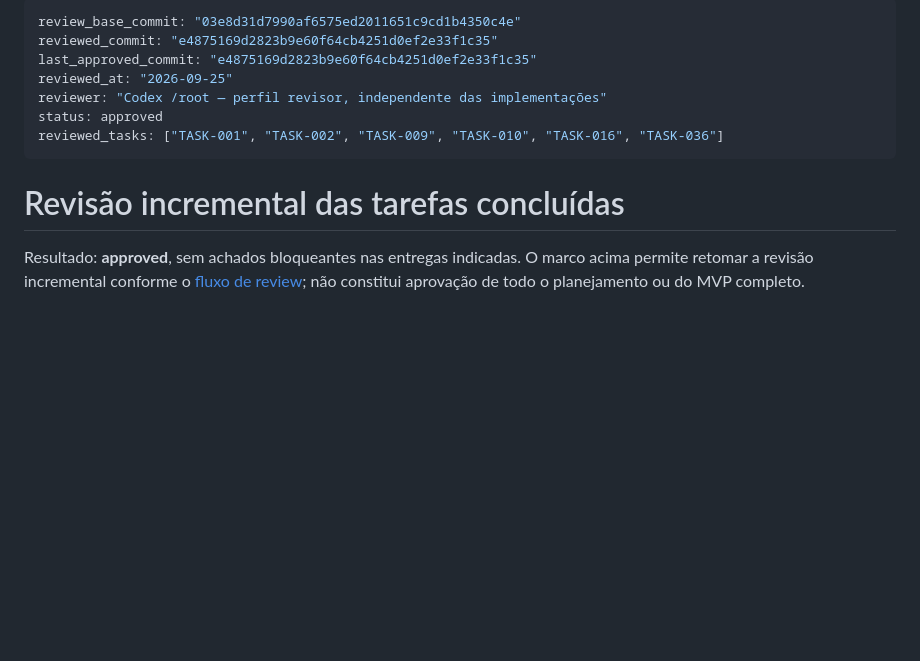
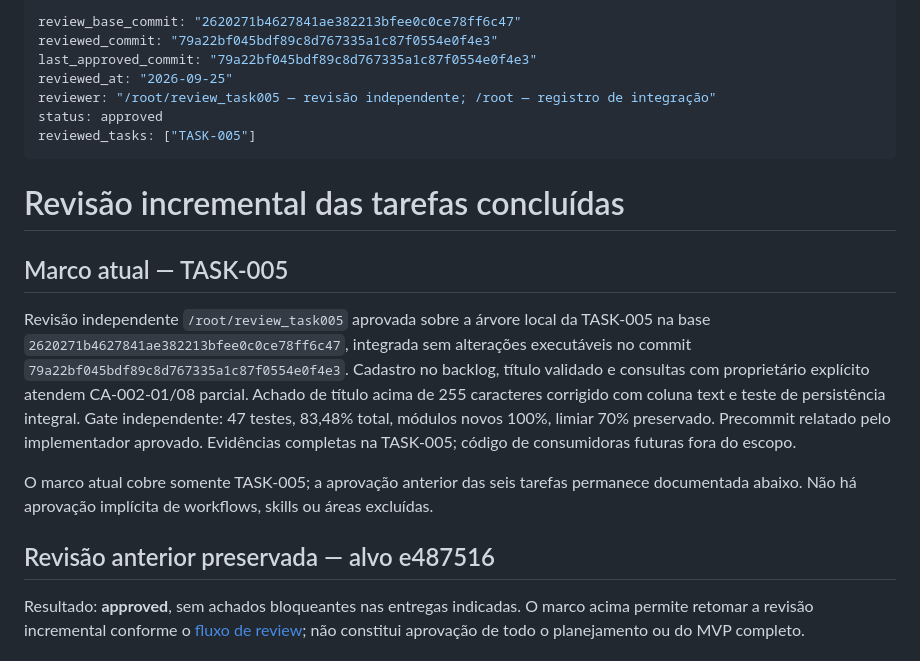
Before and after one commit to brecabral/planner, a Markdown page: docs/review.md, the part around the change. GitHub-like rendering; blank space fills up the shorter version.

Commit message:
docs: record accepted integration of TASK-005

```diff
--- a/docs/review.md
+++ b/docs/review.md
@@ -1,14 +1,22 @@
 ---
-review_base_commit: "03e8d31d7990af6575ed2011651c9cd1b4350c4e"
-reviewed_commit: "e4875169d2823b9e60f64cb4251d0ef2e33f1c35"
-last_approved_commit: "e4875169d2823b9e60f64cb4251d0ef2e33f1c35"
+review_base_commit: "2620271b4627841ae382213bfee0c0ce78ff6c47"
+reviewed_commit: "79a22bf045bdf89c8d767335a1c87f0554e0f4e3"
+last_approved_commit: "79a22bf045bdf89c8d767335a1c87f0554e0f4e3"
 reviewed_at: "2026-09-25"
-reviewer: "Codex /root — perfil revisor, independente das implementações"
+reviewer: "/root/review_task005 — revisão independente; /root — registro de integração"
 status: approved
-reviewed_tasks: ["TASK-001", "TASK-002", "TASK-009", "TASK-010", "TASK-016", "TASK-036"]
+reviewed_tasks: ["TASK-005"]
 ---
 
 # Revisão incremental das tarefas concluídas
+
+## Marco atual — TASK-005
+
+Revisão independente `/root/review_task005` aprovada sobre a árvore local da TASK-005 na base `2620271b4627841ae382213bfee0c0ce78ff6c47`, integrada sem alterações executáveis no commit `79a22bf045bdf89c8d767335a1c87f0554e0f4e3`. Cadastro no backlog, título validado e consultas com proprietário explícito atendem CA-002-01/08 parcial. Achado de título acima de 255 caracteres corrigido com coluna text e teste de persistência integral. Gate independente: 47 testes, 83,48% total, módulos novos 100%, limiar 70% preservado. Precommit relatado pelo implementador aprovado. Evidências completas na TASK-005; código de consumidoras futuras fora do escopo.
+
+O marco atual cobre somente TASK-005; a aprovação anterior das seis tarefas permanece documentada abaixo. Não há aprovação implícita de workflows, skills ou áreas excluídas.
+
+## Revisão anterior preservada — alvo e487516
 
 Resultado: **approved**, sem achados bloqueantes nas entregas indicadas. O marco acima permite retomar a revisão incremental conforme o [fluxo de review](fluxos/review.md#marco-persistente-de-revisão); não constitui aprovação de todo o planejamento ou do MVP completo.
 
```
Also changed, not shown: docs/tasks/005-dominio-diario.md (+5 -1 lines).
